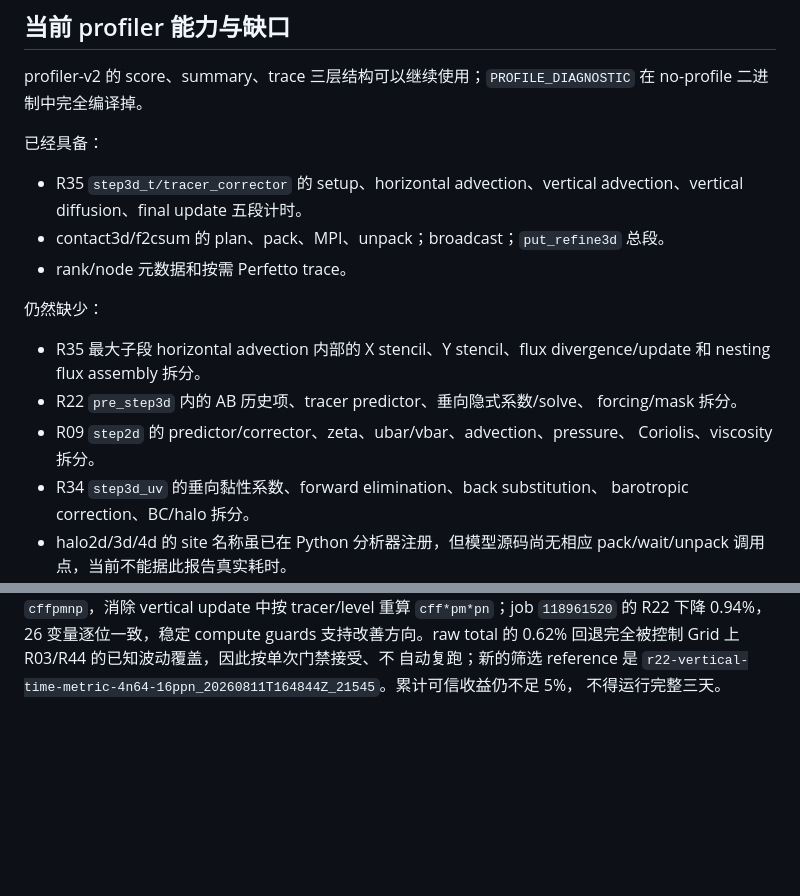
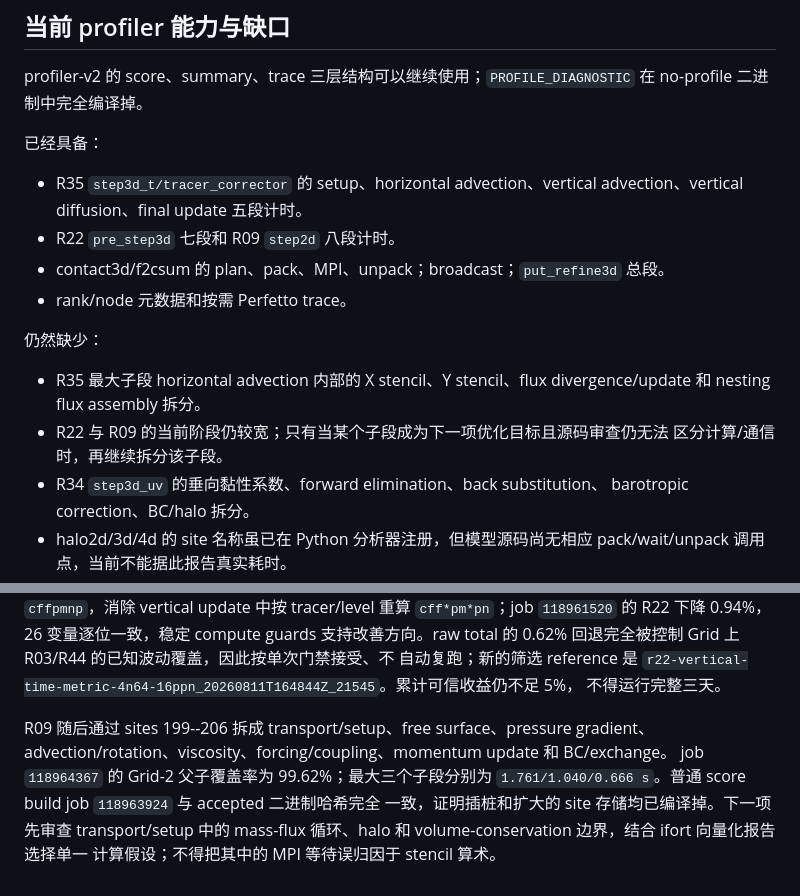
Before and after one commit to GaryYang77/MCC-Final-SYSU, a Markdown page: Local_Lab/phase6-kernel-optimization-plan.md, 2 parts joined by grey strips. Drawn GitHub-style; blank space fills up the shorter version.

Commit message:
docs: advance phase 6 to R09 step2d

```diff
--- a/Local_Lab/phase6-kernel-optimization-plan.md
+++ b/Local_Lab/phase6-kernel-optimization-plan.md
@@ -63,6 +63,7 @@ profiler-v2 的 score、summary、trace 三层结构可以继续使用；`PROFIL
 
 - R35 `step3d_t/tracer_corrector` 的 setup、horizontal advection、vertical
   advection、vertical diffusion、final update 五段计时。
+- R22 `pre_step3d` 七段和 R09 `step2d` 八段计时。
 - contact3d/f2csum 的 plan、pack、MPI、unpack；broadcast；`put_refine3d` 总段。
 - rank/node 元数据和按需 Perfetto trace。
 
@@ -70,10 +71,8 @@ profiler-v2 的 score、summary、trace 三层结构可以继续使用；`PROFIL
 
 - R35 最大子段 horizontal advection 内部的 X stencil、Y stencil、flux
   divergence/update 和 nesting flux assembly 拆分。
-- R22 `pre_step3d` 内的 AB 历史项、tracer predictor、垂向隐式系数/solve、
-  forcing/mask 拆分。
-- R09 `step2d` 的 predictor/corrector、zeta、ubar/vbar、advection、pressure、
-  Coriolis、viscosity 拆分。
+- R22 与 R09 的当前阶段仍较宽；只有当某个子段成为下一项优化目标且源码审查仍无法
+  区分计算/通信时，再继续拆分该子段。
 - R34 `step3d_uv` 的垂向黏性系数、forward elimination、back substitution、
   barotropic correction、BC/halo 拆分。
 - halo2d/3d/4d 的 site 名称虽已在 Python 分析器注册，但模型源码尚无相应
@@ -184,3 +183,11 @@ GLS guard 同时回退，按预声明门禁拒绝。commit `952677f` 复用已
 自动复跑；新的筛选 reference 是
 `r22-vertical-time-metric-4n64-16ppn_20260811T164844Z_21545`。累计可信收益仍不足 5%，
 不得运行完整三天。
+
+R09 随后通过 sites 199--206 拆成 transport/setup、free surface、pressure gradient、
+advection/rotation、viscosity、forcing/coupling、momentum update 和 BC/exchange。
+job `118964367` 的 Grid-2 父子覆盖率为 99.62%；最大三个子段分别为
+`1.761/1.040/0.666 s`。普通 score build job `118963924` 与 accepted 二进制哈希完全
+一致，证明插桩和扩大的 site 存储均已编译掉。下一项先审查 transport/setup 中的
+mass-flux 循环、halo 和 volume-conservation 边界，结合 ifort 向量化报告选择单一
+计算假设；不得把其中的 MPI 等待误归因于 stencil 算术。
```
Also changed, not shown: AGENTS.md (+7 -7 lines).
